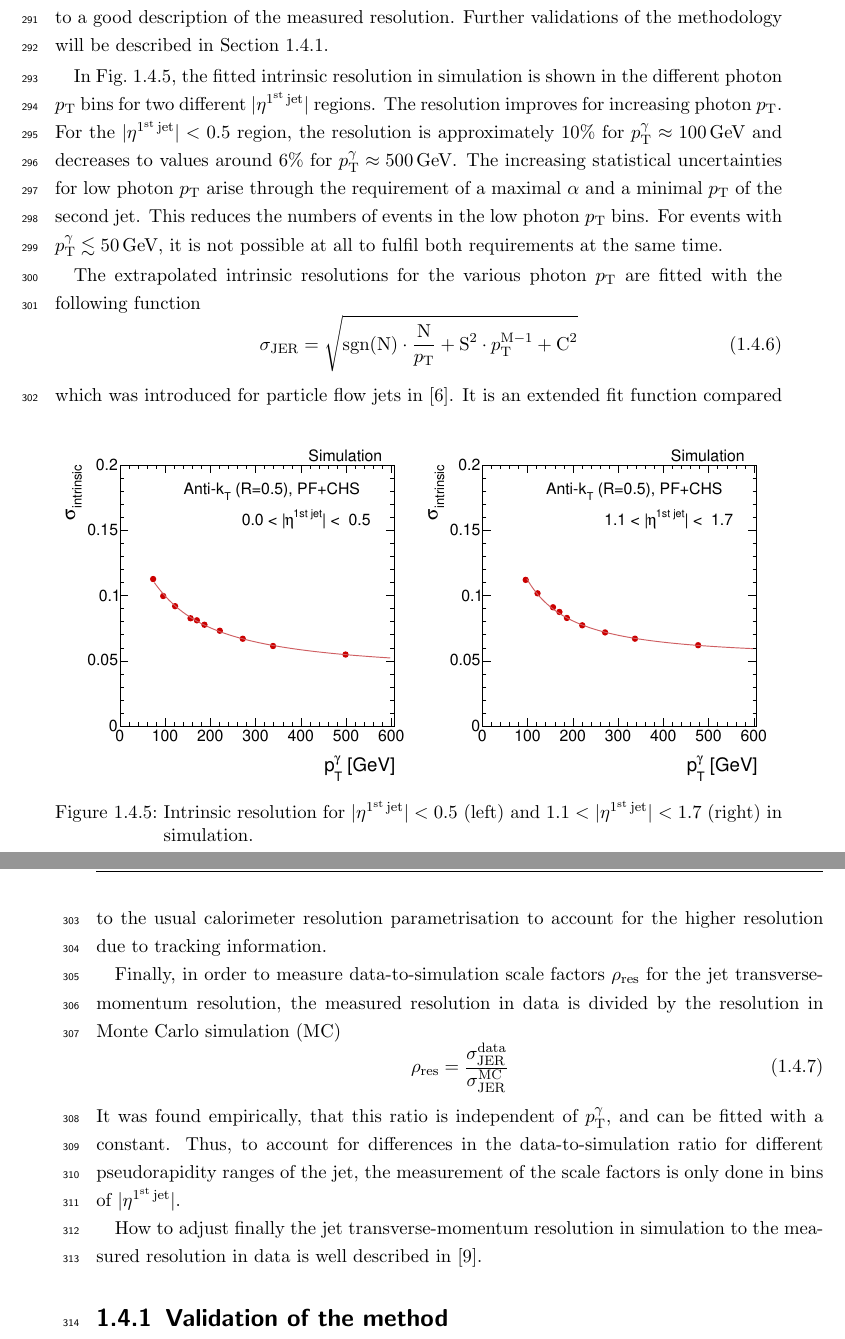
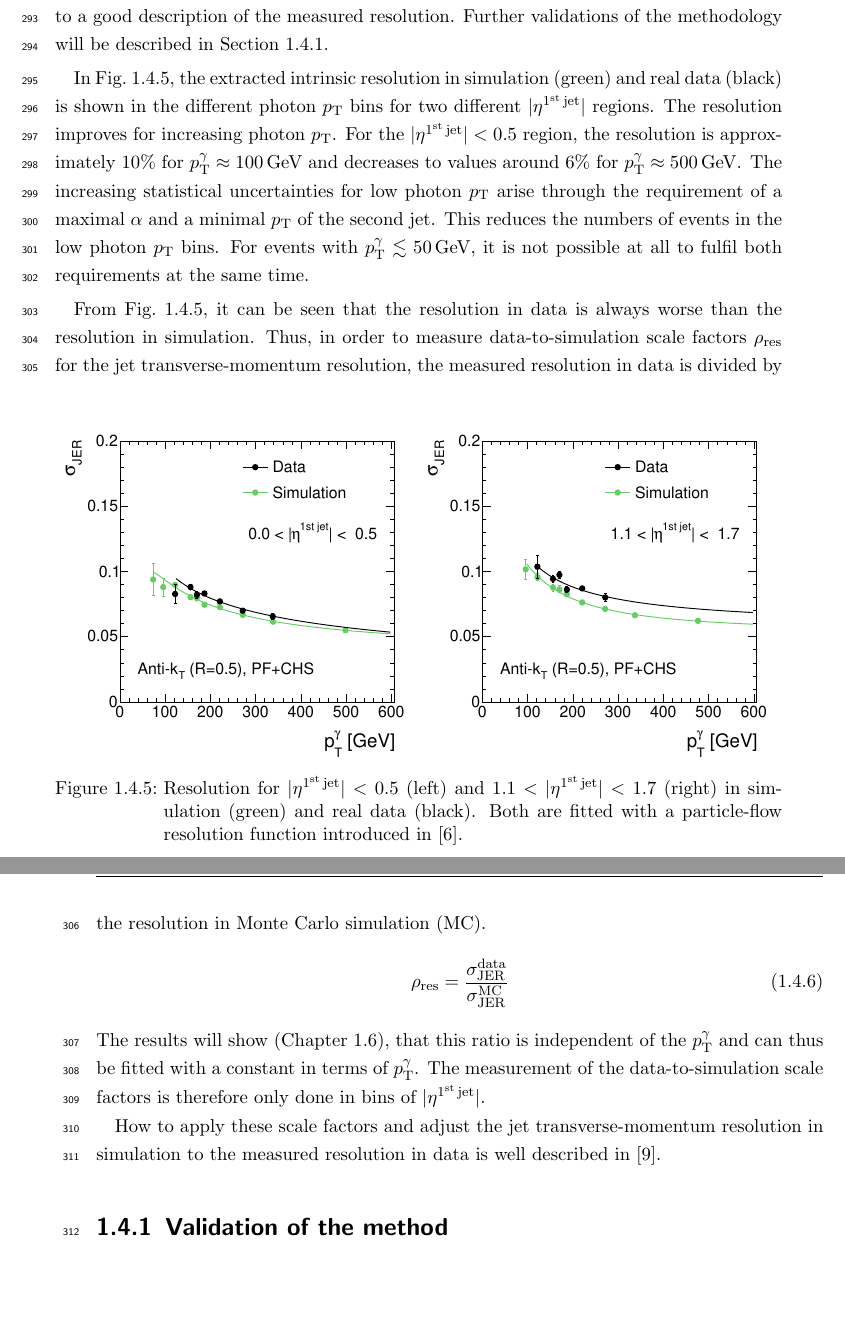
Before and after one commit to telenz/Thesis, a LaTeX thesis (Thesis.tex, which reads resolution.tex): two parts of pages 19 and 20 of 43, joined at a grey line, cut so that both start at the same text, the shorter picture padded with empty space. The pictures show the PDF file Thesis.pdf that the author committed with the source.

Commit message:
small updates on resolution

```diff
--- a/resolution.tex
+++ b/resolution.tex
@@ -103,7 +103,7 @@ Additionally, the variable
 is defined as a measure of further jet activity in an event.
 It is, however, not sufficient to require only an upper bound on $\alpha$.
 Instead, the jet transverse-momentum resolution is measured in bins of $\alpha$ with max($\alpha$) = 0.2,
-and the extrapolated value to zero further jet \pt ($\alpha=0$) is taken as the measured resolution of the jet \pt. % in the absence of further jets.
+and the extrapolated value to zero further jet momentum at $\alpha=0$ is taken as the measured resolution of the jet \pt. % in the absence of further jets.
 \begin{figure}[t]
   \centering
       \includegraphics[width=0.60\textwidth]{figures/resolution/generalApproach/FeynmanDiagramsWithRadiation.pdf}
@@ -392,8 +392,13 @@ Events can thus be distinguished by the relative direction of the second jet (Fi
+ \vspace{30pt}
+     \includegraphics[width=0.42\textwidth]{figures/resolution/methodology/2ndJet_in_JetHemisphere.pdf}
+     \hspace{0.1\textwidth}
+     \includegraphics[width=0.42\textwidth]{figures/resolution/methodology/2ndJet_in_PhotonHemisphere.pdf}
+  \caption{A schematic sketch of the two different event topologies where the second jet is in the leading jet (left) or the photon hemisphere (right)}
+ \label{fig:sketch}
+\end{figure}
+
 As can be seen in Fig.~\ref{fig:fullResponseAndContributions}, events containing a second jet in the leading jet hemisphere lead to a response histogram with mean smaller one, while events with a second jet in photon direction result in a distribution with mean larger one.
 The former occurs more frequently because it contains jets from final and initial state radiation, while the latter mainly consists only from initial state radiation.
 
 The two response distributions coming from the different event topologies are separately evaluated. First, the resolution is determined for each of the configurations
 (cf. Fig.~\ref{fig:fullResponseAndContributions}), and then, the weighted mean of the two contributions is calculated.\\
-\begin{figure}[!b]
- \centering
-     \includegraphics[width=0.42\textwidth]{figures/resolution/methodology/2ndJet_in_JetHemisphere.pdf}
@@ -438,7 +435,7 @@ The intrinsic part of the resolution for a given photon \pt bin is, by definitio
  \jerintrinsic \left( \alpha\right) = c.
 \end{equation}
 This is not true for the imbalance part.
-It was found empirically that the $\alpha$ dependence of the imbalance can be described by a linear function~\cite{FIXME}
+It was found empirically that the $\alpha$ dependence of the imbalance can be described by a linear function~\cite{CMS:PAS:JETResolution_7TeV}
 \begin{equation}\label{eq:imbalance}
   \jerimbalance \left( \alpha\right) = q + m \cdot \alpha
 \end{equation}
@@ -489,13 +486,13 @@ Further validations of the methodology will be described in Section~\ref{res:sec
 %  \label{fig:ImbalanceOfPtgamma}
 %\end{figure}
 
-In Fig.~\ref{fig:ResolutionOfPtgamma}, the fitted intrinsic resolution in simulation is shown in the different photon \pt bins for two different $|\etafirstjet|$ regions.
+In Fig.~\ref{fig:ResolutionOfPtgamma}, the extracted intrinsic resolution in simulation (green) and real data (black) is shown in the different photon \pt bins for two different $|\etafirstjet|$ regions.
 The resolution improves for increasing photon \pt.
 \begin{figure}[!b]
   \centering
-    \includegraphics[width=0.49\textwidth]{figures/resolution/methodology/Intrinsic_for_1_eta_bin_PFCHS_mc_RMS99.pdf}
-    \includegraphics[width=0.49\textwidth]{figures/resolution/methodology/Intrinsic_for_3_eta_bin_PFCHS_mc_RMS99.pdf}
-  \caption{Intrinsic resolution for $|\etafirstjet| < 0.5$ (left) and $1.1<|\etafirstjet| < 1.7$ (right) in simulation.}
+    \includegraphics[width=0.49\textwidth]{figures/resolution/methodology/Resolution_for_1_eta_bin_PFCHS_mc_RMS99.pdf}
+    \includegraphics[width=0.49\textwidth]{figures/resolution/methodology/Resolution_for_3_eta_bin_PFCHS_mc_RMS99.pdf}
+  \caption{Resolution for $|\etafirstjet| < 0.5$ (left) and $1.1<|\etafirstjet| < 1.7$ (right) in simulation (green) and real data (black). Both are fitted with a particle-flow resolution function introduced in~\cite{bib:CMS:JERCPaper_2011}.}
   \label{fig:ResolutionOfPtgamma}
 \end{figure}
 For the $|\etafirstjet|<0.5$ region, the resolution is approximately 10\% for $\pt^{\gamma} \approx 100\gev$ and decreases to values around 6\% for
@@ -504,23 +501,35 @@ The increasing statistical uncertainties for low photon \pt arise through the re
 This reduces the numbers of events in the low photon \pt bins.
 For events with $\ptgamma \lesssim 50\gev$, it is not possible at all to fulfil both requirements at the same time.
 
-The extrapolated intrinsic resolutions for the various photon \pt are fitted with the following function
-\begin{equation}
-\label{eq:PFresolution}
-\jer = \sqrt{\text{sgn(N)} \cdot \frac{\text{N}}{\pt}  + \text{S}^2 \cdot \pt^{\text{M}-1} +  \text{C}^2 }
-\end{equation}
-which was introduced for particle flow jets in \cite{bib:CMS:JERCPaper_2011}.
-It is an extended fit function compared to the usual calorimeter resolution parametrisation to account for the higher resolution due to tracking information.
+%The extrapolated intrinsic resolutions for the various photon \pt are fitted with the following function
+%\begin{equation}
+%\label{eq:PFresolution}
+%\jer = \sqrt{\text{sgn(N)} \cdot \frac{\text{N}}{\pt}  + \text{S}^2 \cdot \pt^{\text{M}-1} +  \text{C}^2 }
+%\end{equation}
+%which was introduced for particle flow jets in~\cite{bib:CMS:JERCPaper_2011}.
+%It is an extended fit function compared to the usual calorimeter resolution parametrisation to account for the higher resolution due to tracking information.
 
-Finally, in order to measure data-to-simulation scale factors \rhores for the jet transverse-momentum resolution, the measured resolution in data is divided by the resolution in Monte Carlo simulation (MC)
+From Fig.~\ref{fig:ResolutionOfPtgamma}, it can be seen that the resolution in data is always worse than the resolution in simulation.
+Thus, in order to measure data-to-simulation scale factors \rhores for the jet transverse-momentum resolution, the measured resolution in data is divided by the resolution in Monte Carlo simulation (MC).
 \begin{equation}
 \label{res:eq:rhores}
 \rhores = \frac{\jer^{\text{data}}}{\jer^{\text{MC}}}
 \end{equation}
-It was found empirically, that this ratio is independent of \ptgamma, and can be fitted with a constant.
-Thus, to account for differences in the data-to-simulation ratio for different pseudorapidity ranges of the jet, the measurement of the scale factors is only done in bins of $|\etafirstjet|$.
+The results will show (Chapter~\ref{res:ch:results}), that this ratio is independent of the \ptgamma and can thus be fitted with a constant in terms of \ptgamma.
+The measurement of the data-to-simulation scale factors is therefore only done in bins of $|\etafirstjet|$.
 
-How to adjust finally the jet transverse-momentum resolution in simulation to the measured resolution in data is well described in~\cite{bib:Matthias_Thesis}.
+How to apply these scale factors and adjust the jet transverse-momentum resolution in simulation to the measured resolution in data is well described in~\cite{bib:Matthias_Thesis}.
+
+
+%Finally, in order to measure data-to-simulation scale factors \rhores for the jet transverse-momentum resolution, the measured resolution in data is divided by the resolution in Monte Carlo simulation (MC)
+%\begin{equation}
+%\label{res:eq:rhores}
+%\rhores = \frac{\jer^{\text{data}}}{\jer^{\text{MC}}}
+%\end{equation}
+%It was found empirically, that this ratio is independent of \ptgamma, and can be fitted with a constant.
+%Thus, to account for differences in the data-to-simulation ratio for different pseudorapidity ranges of the jet, the measurement of the scale factors is only done in bins of $|\etafirstjet|$.
+
+%How to adjust finally the jet transverse-momentum resolution in simulation to the measured resolution in data is well described in~\cite{bib:Matthias_Thesis}.
 
 
 %%%%%%%%%%%%%%%%%%%%%%%%%%%%%%%%%%%%%%%%%%%%%%%%%%%%%%%%%%%%%%%%%%%%%%%%%%%%%%%%%%%%%%%%%%%%%%%%%%%%%%%%%%%%%%%%%%%%%%%%%%%%%%%%%%%%%%%%%%%%%%%%%%%%%%%%%%%%%%%%%%%%%%%%%%%%%%%%%%%%%%%%%%%%%%%%%%%%%%%%%%%%%%%%%%%%%%%%%%%%%%%%%%%
@@ -529,7 +538,7 @@ How to adjust finally the jet transverse-momentum resolution in simulation to th
 \label{res:sec:validation}
 The method is validated with simulated events.
 The bias of the method is shown in Fig.~\ref{fig:MCClosure} for the barrel region.
-\begin{figure}[t]
+\begin{figure}[b]
   \centering
     \includegraphics[width=0.49\textwidth]{figures/resolution/methodology/MCClosure_for_1_eta_bin_RMS99.pdf}
   \caption{Consistency check of the method: Comparison between the ``measured'' resolution evaluated with Eq.~\eqref{eq:total} and the intrinsic resolution from Eq.~\eqref{eq:intrinsic} in simulation.}
@@ -565,7 +574,7 @@ As done to determine the data-to-simulation ratio, the relative difference of th
 The resulting scale factors \rhores should reproduce the input value of $\rhores=1.1$.
 
 In Fig.~\ref{res:fig:MCClosureRatio}, the comparison of the input and output values is shown.
-\begin{figure}[b]
+\begin{figure}[~t]
   \centering
     \includegraphics[width=0.49\textwidth]{figures/resolution/methodology/MCClosureRatio.pdf}
      \caption{Comparison of the resolution ratio $\jer^{\text{smeared MC}}/\jer^{\text{non-smeared MC}}$ measured in simulated events with the input smearing factor $\rhores=1.1$ in all four $|\etafirstjet|$ bins.}
@@ -742,9 +751,8 @@ The resulting uncertainties are almost negligible and range between $0.1-0.2\%$.
 The data-to-simulation resolution scale factors \rhores are determined in $19.7\fbinv$ of $pp$-collision data at $\sqrt{s} = 8 \tev$ with the methodology described in Chapter~\ref{res:ch:methodology}.
 In each $\alpha$-, \ptgamma- and $|\etafirstjet|$-bin, the width of the 99\% truncated response histogram is determined in simulation and data.
 Afterwards, the extrapolation to zero additional jet activity is carried out, by fixing the imbalance $q$ in simulation and in data to the value extracted from the imbalance extrapolation in simulation.
-Exemplary extrapolations for the imbalance and the total resolution in data and simulation are shown in Fig.~\ref{res:fig:ExtrapolationsWithData}.
-
-\begin{figure}[b]
+Exemplary extrapolations for the imbalance, the intrinsic and the measured resolution in simulation and the measured resolution in data are shown in Fig.~\ref{res:fig:ExtrapolationsWithData}.
+\begin{figure}[!t]
  \centering
     \includegraphics[width=0.49\textwidth]{figures/resolution/results/JER_for_1_eta_bin_10_pTGamma_bin_all_contributions_PFCHS_RMS99_mc.pdf}
     \includegraphics[width=0.49\textwidth]{figures/resolution/results/JER_for_2_eta_bin_10_pTGamma_bin_all_contributions_PFCHS_RMS99_mc.pdf}
```
Also changed, not shown: Appendix/appendix_resolution.tex (+4 -4 lines), Part_Analysis/5_Selection.tex (+1 -1 lines), definitions.tex (+1 -1 lines), Thesis.pdf, figures/resolution/methodology/JER_for_1_eta_bin_12_pTGamma_bin_wo_data_PFCHS_RMS99_mc.pdf, figures/resolution/methodology/JER_for_1_eta_bin_5_pTGamma_bin_wo_data_PFCHS_RMS99_mc.pdf, figures/resolution/results/JER_for_1_eta_bin_10_pTGamma_bin_all_contributions_PFCHS_RMS99_mc.pdf, figures/resolution/results/JER_for_1_eta_bin_11_pTGamma_bin_all_contributions_PFCHS_RMS99_mc.pdf, figures/resolution/results/JER_for_1_eta_bin_12_pTGamma_bin_all_contributions_PFCHS_RMS99_mc.pdf, figures/resolution/results/JER_for_1_eta_bin_3_pTGamma_bin_all_contributions_PFCHS_RMS99_mc.pdf, figures/resolution/results/JER_for_1_eta_bin_4_pTGamma_bin_all_contributions_PFCHS_RMS99_mc.pdf, figures/resolution/results/JER_for_1_eta_bin_5_pTGamma_bin_all_contributions_PFCHS_RMS99_mc.pdf, figures/resolution/results/JER_for_1_eta_bin_6_pTGamma_bin_all_contributions_PFCHS_RMS99_mc.pdf, figures/resolution/results/JER_for_1_eta_bin_7_pTGamma_bin_all_contributions_PFCHS_RMS99_mc.pdf, 30 more files, 3 other files.
